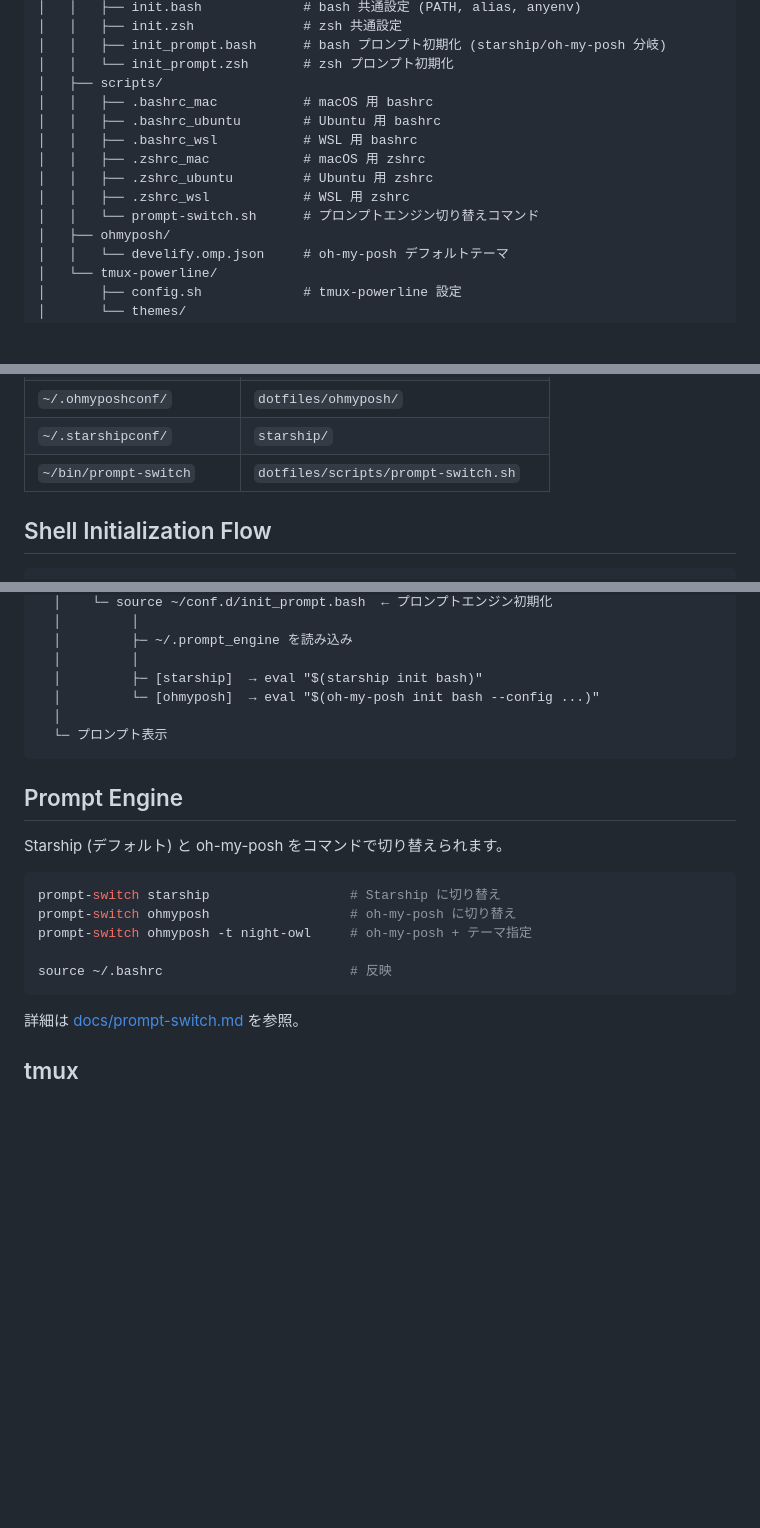
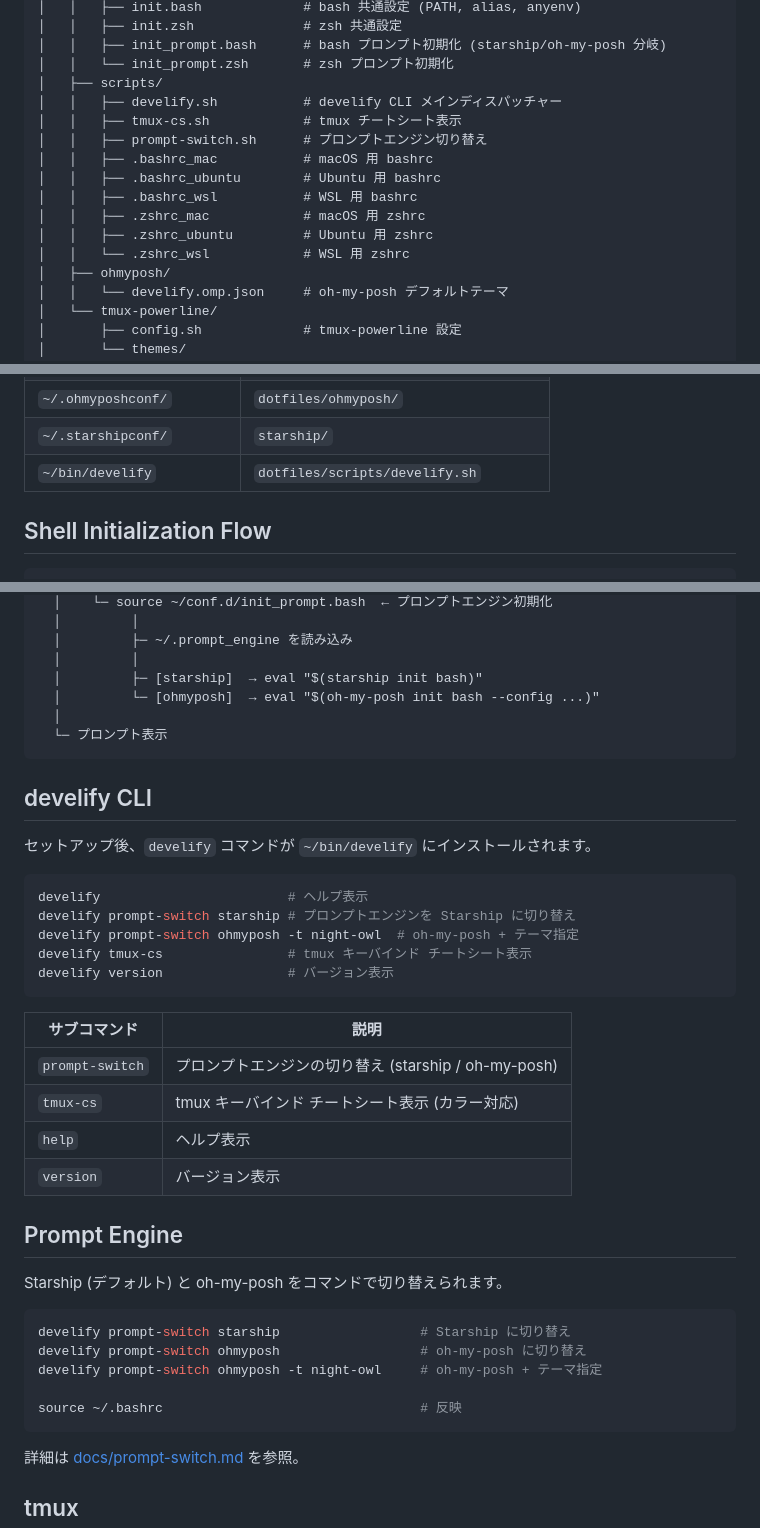
Before and after one commit to wireframeslayout/develify, a Markdown page: README.md, 3 parts joined by grey strips. Rendered like a GitHub page; blank space fills up the shorter version.

Commit message:
docs: README.md に develify CLI セクションを追加
- Features に develify CLI を追記
- Project Structure に develify.sh, tmux-cs.sh を追加
- Symlink Map を ~/bin/develify に更新
- Prompt Engine のコマンド例を develify 形式に更新
- develify CLI セクションを新設 (サブコマンド一覧)

Co-Authored-By: Claude Opus 4.6 <noreply@anthropic.com>

````diff
--- a/README.md
+++ b/README.md
@@ -62,13 +63,15 @@ develify/
 │   │   ├── init_prompt.bash      # bash プロンプト初期化 (starship/oh-my-posh 分岐)
 │   │   └── init_prompt.zsh       # zsh プロンプト初期化
 │   ├── scripts/
+│   │   ├── develify.sh           # develify CLI メインディスパッチャー
+│   │   ├── tmux-cs.sh            # tmux チートシート表示
+│   │   ├── prompt-switch.sh      # プロンプトエンジン切り替え
 │   │   ├── .bashrc_mac           # macOS 用 bashrc
 │   │   ├── .bashrc_ubuntu        # Ubuntu 用 bashrc
 │   │   ├── .bashrc_wsl           # WSL 用 bashrc
 │   │   ├── .zshrc_mac            # macOS 用 zshrc
 │   │   ├── .zshrc_ubuntu         # Ubuntu 用 zshrc
-│   │   ├── .zshrc_wsl            # WSL 用 zshrc
-│   │   └── prompt-switch.sh      # プロンプトエンジン切り替えコマンド
+│   │   └── .zshrc_wsl            # WSL 用 zshrc
 │   ├── ohmyposh/
 │   │   └── develify.omp.json     # oh-my-posh デフォルトテーマ
 │   └── tmux-powerline/
@@ -120,7 +123,7 @@ develify/
 | `~/.tmux-powerline/` | `dotfiles/tmux-powerline/` |
 | `~/.ohmyposhconf/` | `dotfiles/ohmyposh/` |
 | `~/.starshipconf/` | `starship/` |
-| `~/bin/prompt-switch` | `dotfiles/scripts/prompt-switch.sh` |
+| `~/bin/develify` | `dotfiles/scripts/develify.sh` |
 
 ## Shell Initialization Flow
 
@@ -141,16 +144,35 @@ develify/
   └─ プロンプト表示
 ```
 
+## develify CLI
+
+セットアップ後、`develify` コマンドが `~/bin/develify` にインストールされます。
+
+```bash
+develify                        # ヘルプ表示
+develify prompt-switch starship # プロンプトエンジンを Starship に切り替え
+develify prompt-switch ohmyposh -t night-owl  # oh-my-posh + テーマ指定
+develify tmux-cs                # tmux キーバインド チートシート表示
+develify version                # バージョン表示
+```
+
+| サブコマンド | 説明 |
+|---|---|
+| `prompt-switch` | プロンプトエンジンの切り替え (starship / oh-my-posh) |
+| `tmux-cs` | tmux キーバインド チートシート表示 (カラー対応) |
+| `help` | ヘルプ表示 |
+| `version` | バージョン表示 |
+
 ## Prompt Engine
 
 Starship (デフォルト) と oh-my-posh をコマンドで切り替えられます。
 
 ```bash
-prompt-switch starship                  # Starship に切り替え
-prompt-switch ohmyposh                  # oh-my-posh に切り替え
-prompt-switch ohmyposh -t night-owl     # oh-my-posh + テーマ指定
+develify prompt-switch starship                  # Starship に切り替え
+develify prompt-switch ohmyposh                  # oh-my-posh に切り替え
+develify prompt-switch ohmyposh -t night-owl     # oh-my-posh + テーマ指定
 
-source ~/.bashrc                        # 反映
+source ~/.bashrc                                 # 反映
 ```
 
 詳細は [docs/prompt-switch.md](docs/prompt-switch.md) を参照。
````
Also changed, not shown: other parts of README.md (+1 -0 lines).
